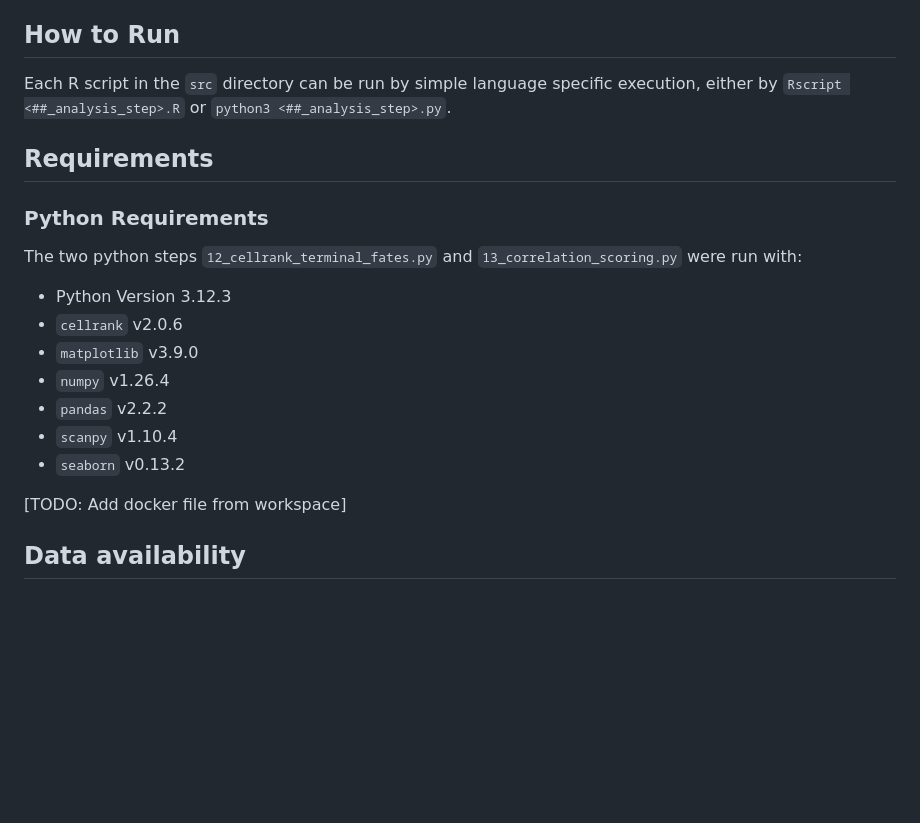
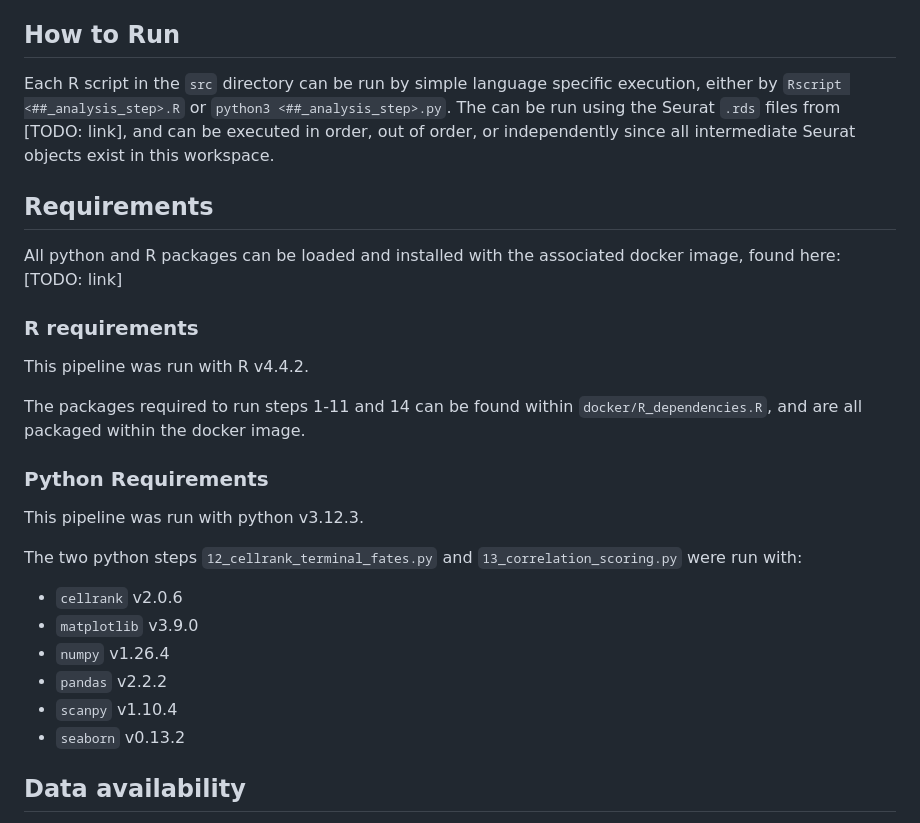
Before and after one commit to chrishil1/ferret-computational-lineage-tracing, a Markdown page: README.md, the part around the change. Rendered like a GitHub page; blank space fills up the shorter version.

```diff
--- a/README.md
+++ b/README.md
@@ -117,15 +117,24 @@ Output: All of the `Seurat` objects required to run each step in the sequence in
 
 ## How to Run
 
-Each R script in the `src` directory can be run by simple language specific execution, either by `Rscript <##_analysis_step>.R` or `python3 <##_analysis_step>.py`.
+Each R script in the `src` directory can be run by simple language specific execution, either by `Rscript <##_analysis_step>.R` or `python3 <##_analysis_step>.py`. The can be run using the Seurat `.rds` files from [TODO: link], and can be executed in order, out of order, or independently since all intermediate Seurat objects exist in this workspace.
 
 ## Requirements
 
+All python and R packages can be loaded and installed with the associated docker image, found here: [TODO: link]
+
+### R requirements
+
+This pipeline was run with R v4.4.2.
+
+The packages required to run steps 1-11 and 14 can be found within `docker/R_dependencies.R`, and are all packaged within the docker image.
+
 ### Python Requirements
+
+This pipeline was run with python v3.12.3.
 
 The two python steps `12_cellrank_terminal_fates.py` and `13_correlation_scoring.py` were run with:
 
--   Python Version 3.12.3
 -   `cellrank` v2.0.6
 -   `matplotlib` v3.9.0
 -   `numpy` v1.26.4
@@ -133,9 +142,6 @@ The two python steps `12_cellrank_terminal_fates.py` and `13_correlation_scoring
 -   `scanpy` v1.10.4
 -   `seaborn` v0.13.2
 
-
-[TODO: Add docker file from workspace]
-
 ## Data availability
 
 -   Sequencing data available at: [TODO: link]
```
